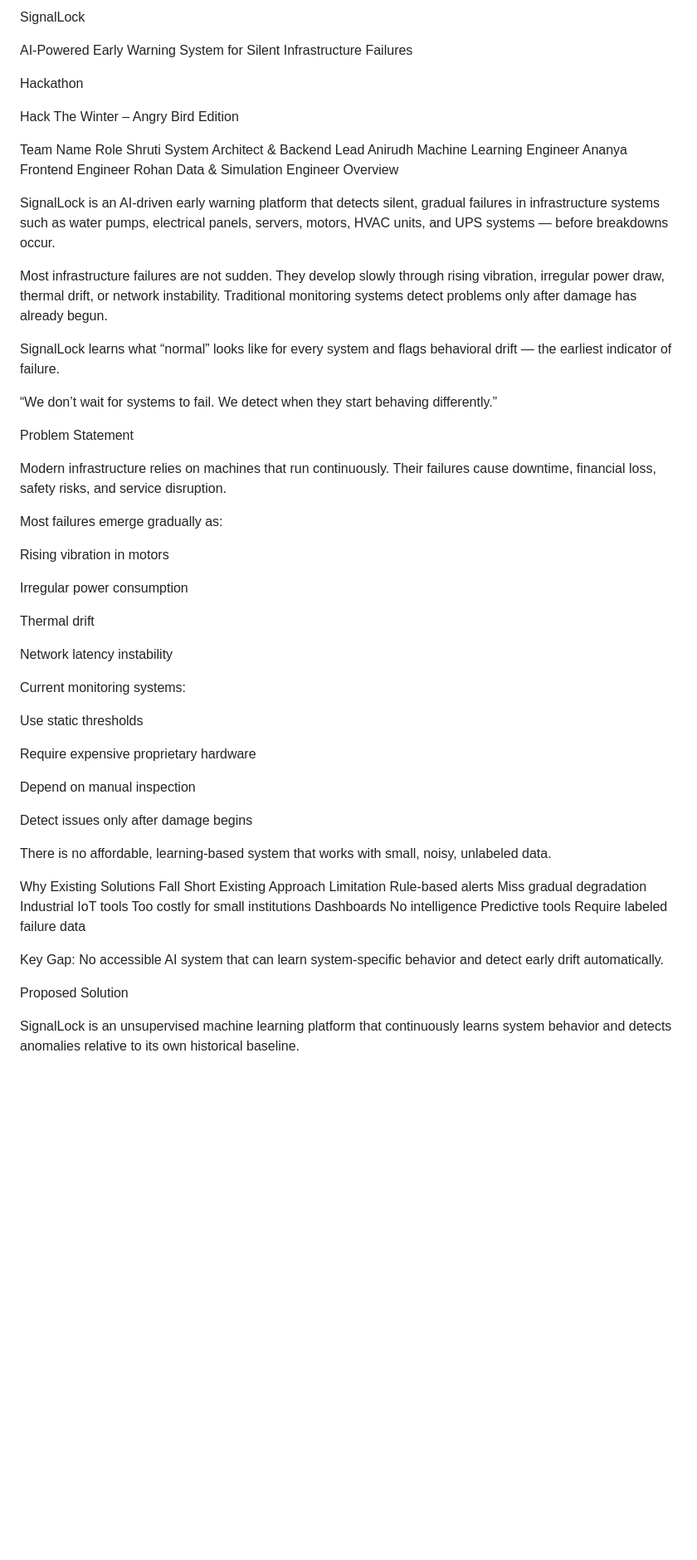
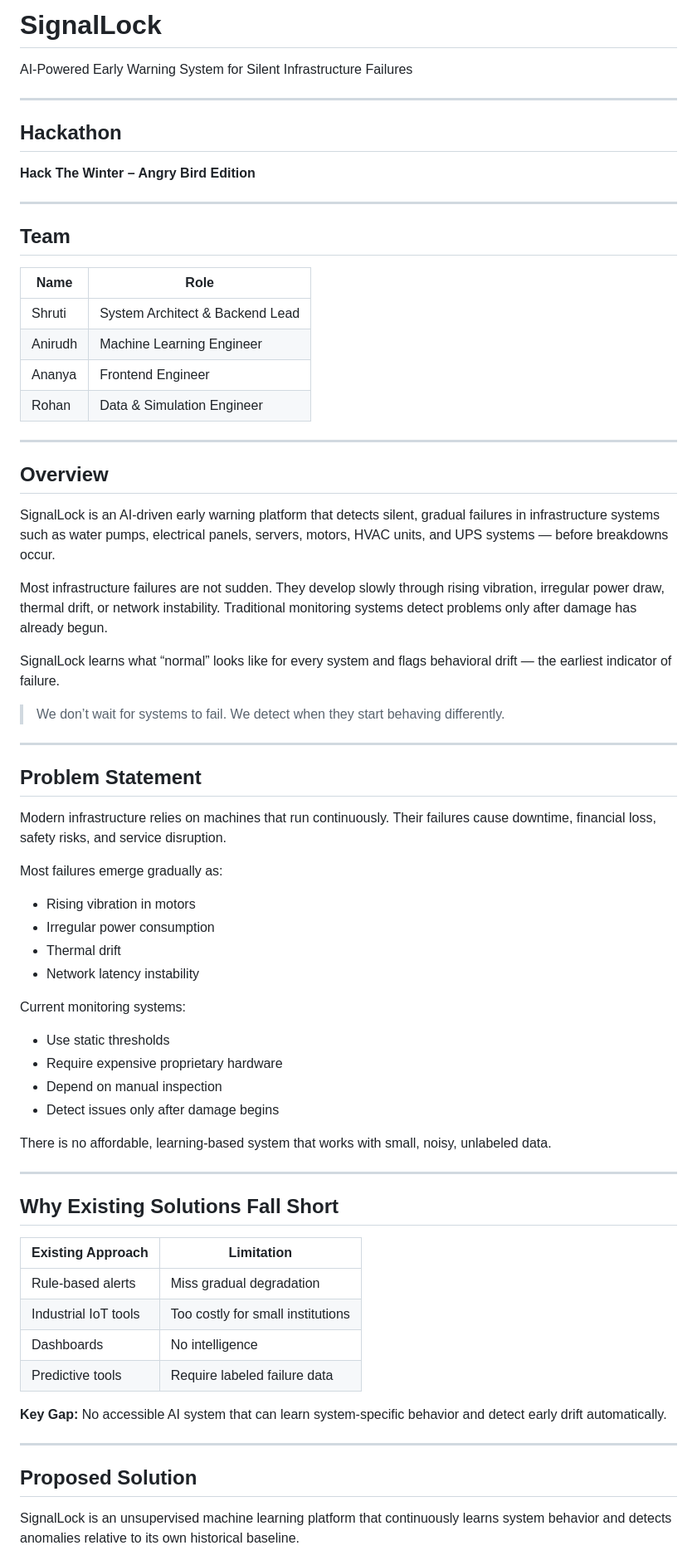
Before and after one commit to AnanyaSharma1953/HACK_WITH_WINTER, a Markdown page: README.md, the part around one of its changes. Shown at 83% size. Drawn GitHub-style; blank space fills up the shorter version.

Commit message:
Update README.md
Signed-off-by: shrutiishar <162551206+shrutiishar@users.noreply.github.com>

```diff
--- a/README.md
+++ b/README.md
@@ -1,18 +1,25 @@
-SignalLock
-
+# SignalLock
 AI-Powered Early Warning System for Silent Infrastructure Failures
 
-Hackathon
+---
 
-Hack The Winter – Angry Bird Edition
+## Hackathon
+**Hack The Winter – Angry Bird Edition**
 
-Team
-Name	Role
-Shruti	System Architect & Backend Lead
-Anirudh	Machine Learning Engineer
-Ananya	Frontend Engineer
-Rohan	Data & Simulation Engineer
-Overview
+---
+
+## Team
+
+| Name   | Role |
+|--------|------|
+| Shruti | System Architect & Backend Lead |
+| Anirudh | Machine Learning Engineer |
+| Ananya | Frontend Engineer |
+| Rohan | Data & Simulation Engineer |
+
+---
+
+## Overview
 
 SignalLock is an AI-driven early warning platform that detects silent, gradual failures in infrastructure systems such as water pumps, electrical panels, servers, motors, HVAC units, and UPS systems — before breakdowns occur.
 
@@ -20,45 +27,44 @@ Most infrastructure failures are not sudden. They develop slowly through rising
 
 SignalLock learns what “normal” looks like for every system and flags behavioral drift — the earliest indicator of failure.
 
-“We don’t wait for systems to fail. We detect when they start behaving differently.”
+> We don’t wait for systems to fail. We detect when they start behaving differently.
 
-Problem Statement
+---
+
+## Problem Statement
 
 Modern infrastructure relies on machines that run continuously. Their failures cause downtime, financial loss, safety risks, and service disruption.
 
 Most failures emerge gradually as:
-
-Rising vibration in motors
-
-Irregular power consumption
-
-Thermal drift
-
-Network latency instability
+- Rising vibration in motors
+- Irregular power consumption
+- Thermal drift
+- Network latency instability
 
 Current monitoring systems:
-
-Use static thresholds
-
-Require expensive proprietary hardware
-
-Depend on manual inspection
-
-Detect issues only after damage begins
+- Use static thresholds
+- Require expensive proprietary hardware
+- Depend on manual inspection
+- Detect issues only after damage begins
 
 There is no affordable, learning-based system that works with small, noisy, unlabeled data.
 
-Why Existing Solutions Fall Short
-Existing Approach	Limitation
-Rule-based alerts	Miss gradual degradation
-Industrial IoT tools	Too costly for small institutions
-Dashboards	No intelligence
-Predictive tools	Require labeled failure data
+---
 
-Key Gap:
-No accessible AI system that can learn system-specific behavior and detect early drift automatically.
+## Why Existing Solutions Fall Short
 
-Proposed Solution
+| Existing Approach | Limitation |
+|------------------|------------|
+| Rule-based alerts | Miss gradual degradation |
+| Industrial IoT tools | Too costly for small institutions |
+| Dashboards | No intelligence |
+| Predictive tools | Require labeled failure data |
+
+**Key Gap:** No accessible AI system that can learn system-specific behavior and detect early drift automatically.
+
+---
+
+## Proposed Solution
 
 SignalLock is an unsupervised machine learning platform that continuously learns system behavior and detects anomalies relative to its own historical baseline.
 
```
Also changed, not shown: other parts of README.md (+176 -157 lines).
